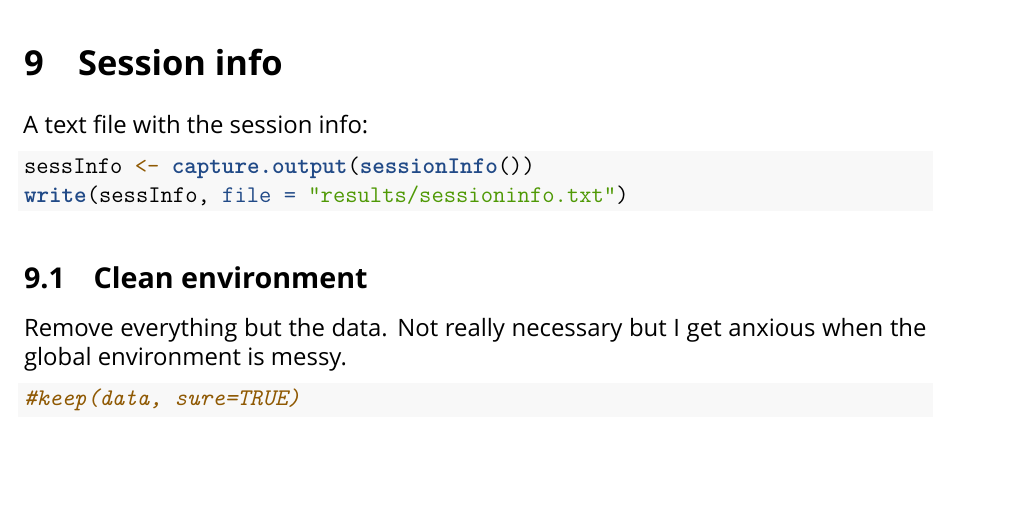
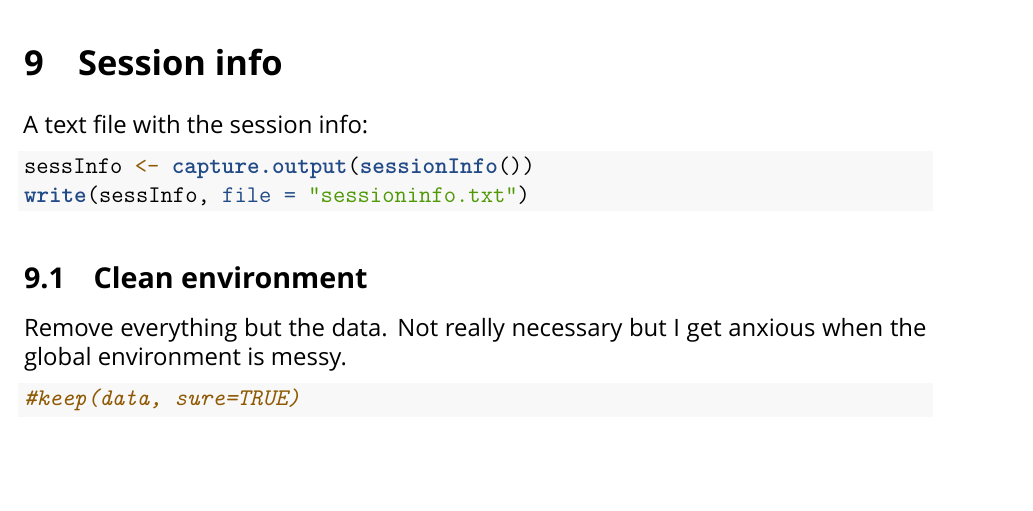
Before and after one commit to carldelfin/EF-psychopathy, an R Markdown document (analysis.Rmd): part of page 18 of 18, cut so that both start at the same text. Rendered offline with R 4.5, knitr and Pandoc, then LaTeX, with nearby package versions; some code elsewhere in the file could not run offline; a font, style sheet, LaTeX package, included part or bibliography that could not be used is replaced or left out.

````diff
--- a/analysis.Rmd
+++ b/analysis.Rmd
@@ -564,7 +564,7 @@
 A text file with the session info:
 ```{r}
 sessInfo <- capture.output(sessionInfo())
-write(sessInfo, file = "results/sessioninfo.txt")
+write(sessInfo, file = "sessioninfo.txt")
 ```
 
 ## Clean environment
````
